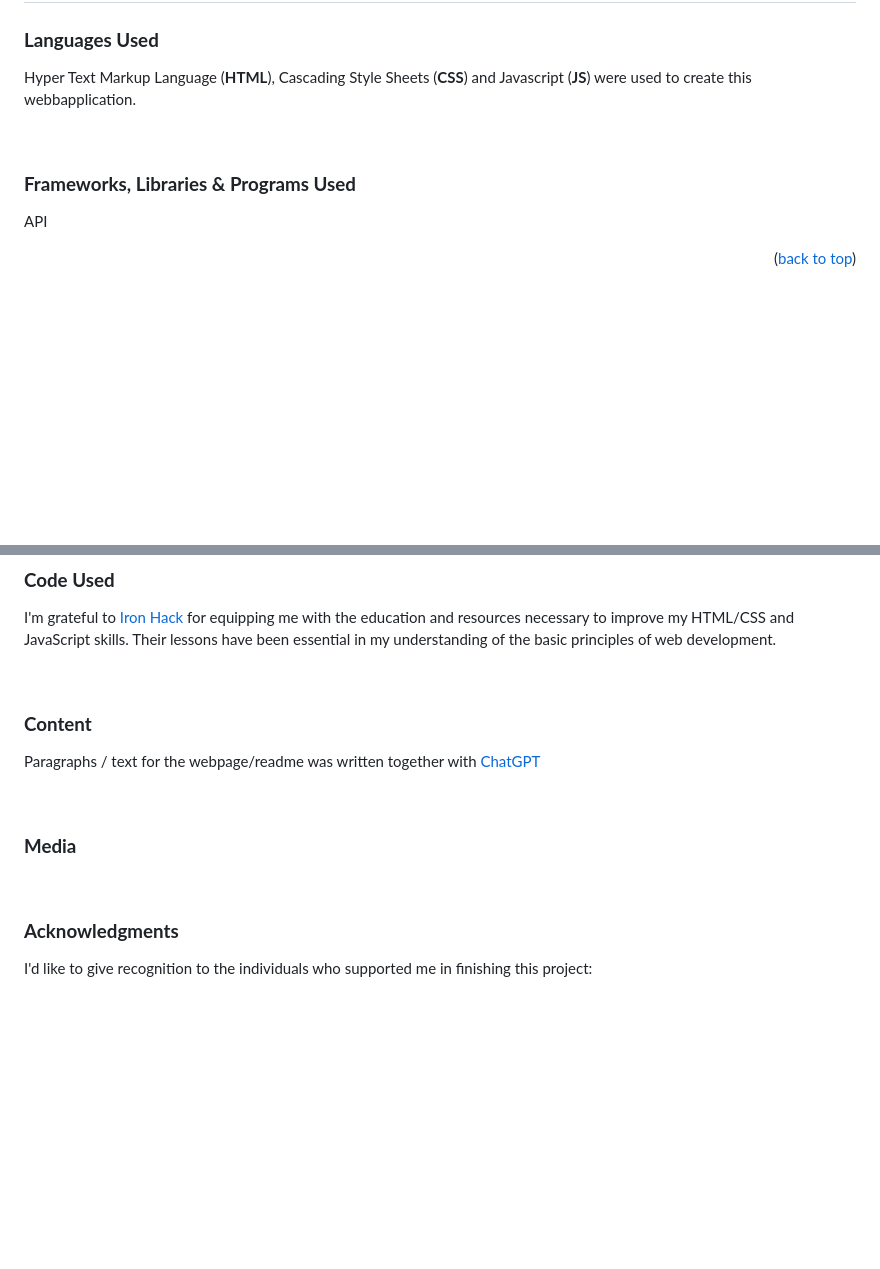
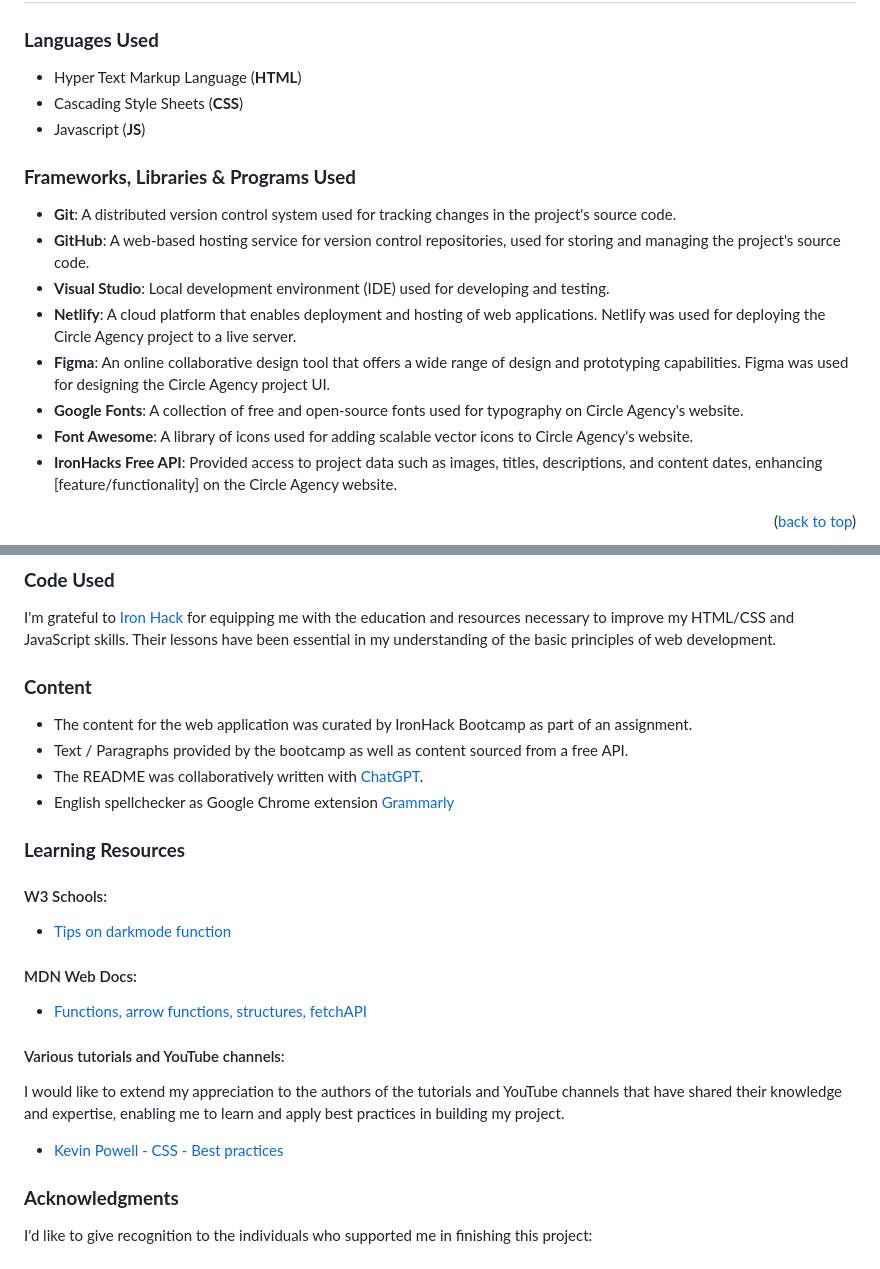
Before and after one commit to KimBergstroem/midterm-agency-client-project, a Markdown page: README.md, 2 parts joined by grey strips. Rendered like a GitHub page; blank space fills up the shorter version.

Commit message:
docs: updated credit and technologies used

```diff
--- a/README.md
+++ b/README.md
@@ -199,13 +199,20 @@ I have been mindful during coding to ensure that the website is as accessible fr
 
 ### **Languages Used**
 
-Hyper Text Markup Language (<b>HTML</b>), Cascading Style Sheets (<b>CSS</b>) and Javascript (<b>JS</b>) were used to create this webbapplication.
-
-&nbsp;
+- Hyper Text Markup Language (<b>HTML</b>)
+- Cascading Style Sheets (<b>CSS</b>)
+- Javascript (<b>JS</b>)
 
 ### **Frameworks, Libraries & Programs Used**
 
-API
+- **Git**: A distributed version control system used for tracking changes in the project's source code.
+- **GitHub**: A web-based hosting service for version control repositories, used for storing and managing the project's source code.
+- **Visual Studio**: Local development environment (IDE) used for developing and testing.
+- **Netlify**: A cloud platform that enables deployment and hosting of web applications. Netlify was used for deploying the Circle Agency project to a live server.
+- **Figma**: An online collaborative design tool that offers a wide range of design and prototyping capabilities. Figma was used for designing the Circle Agency project UI.
+- **Google Fonts**: A collection of free and open-source fonts used for typography on Circle Agency's website.
+- **Font Awesome**: A library of icons used for adding scalable vector icons to Circle Agency's website.
+- **IronHacks Free API**: Provided access to project data such as images, titles, descriptions, and content dates, enhancing [feature/functionality] on the Circle Agency website.
 
 <p align="right">(<a href="#readme-top">back to top</a>)</p>
 <p align="center">
@@ -290,17 +297,28 @@ All testing was carried out in [Testing.md](TESTING.md).
 
 I'm grateful to [Iron Hack](https://www.ironhack.com/es-en) for equipping me with the education and resources necessary to improve my HTML/CSS and JavaScript skills. Their lessons have been essential in my understanding of the basic principles of web development.
 
-&nbsp;
-
 ### **Content**
 
-Paragraphs / text for the webpage/readme was written together with [ChatGPT](https://chat.openai.com/)
+- The content for the web application was curated by IronHack Bootcamp as part of an assignment.
+- Text / Paragraphs provided by the bootcamp as well as content sourced from a free API.
+- The README was collaboratively written with [ChatGPT](https://chat.openai.com/).
+- English spellchecker as Google Chrome extension [Grammarly](https://www.grammarly.com/)
 
-&nbsp;
+### **Learning Resources**
 
-### **Media**
+#### W3 Schools:
 
-&nbsp;
+- [Tips on darkmode function](https://www.w3schools.com/howto/tryit.asp?filename=tryhow_js_toggle_dark_mode)
+
+#### MDN Web Docs:
+
+- [Functions, arrow functions, structures, fetchAPI](https://developer.mozilla.org/en-US/docs/Web/API/Document)
+
+#### Various tutorials and YouTube channels:
+
+I would like to extend my appreciation to the authors of the tutorials and YouTube channels that have shared their knowledge and expertise, enabling me to learn and apply best practices in building my project.
+
+- [Kevin Powell - CSS - Best practices](https://www.youtube.com/@KevinPowell)
 
 ### **Acknowledgments**
 
```
